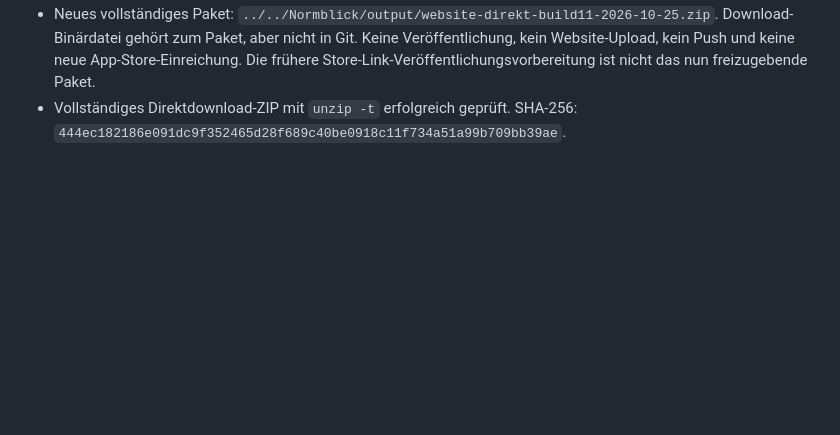
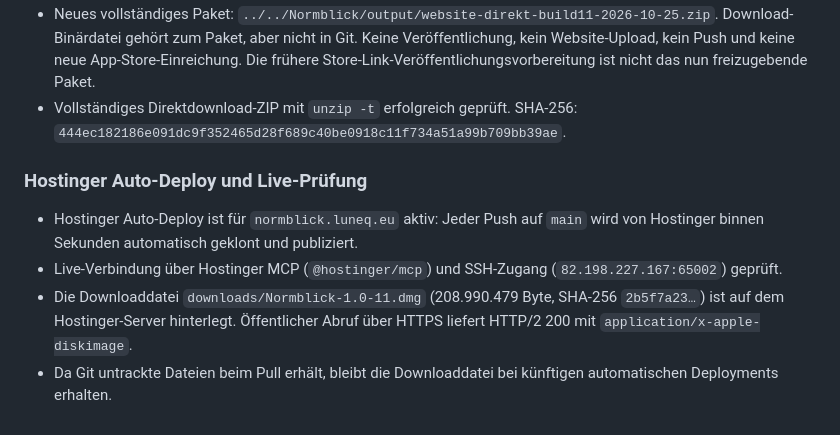
Before and after one commit to boethius68/normblick-web, a Markdown page: docs/website-check.md, the part around the change. Drawn GitHub-style; blank space fills up the shorter version.

Commit message:
Doku: Hostinger Auto-Deploy und Live-Prüfung dokumentieren

```diff
--- a/docs/website-check.md
+++ b/docs/website-check.md
@@ -320,3 +320,14 @@ ausschließlichen Store-Starts war falsch; das reine Store-Websitepaket ist erse
   ist nicht das nun freizugebende Paket.
 - Vollständiges Direktdownload-ZIP mit `unzip -t` erfolgreich geprüft.
   SHA-256: `444ec182186e091dc9f352465d28f689c40be0918c11f734a51a99b709bb39ae`.
+### Hostinger Auto-Deploy und Live-Prüfung
+
+- Hostinger Auto-Deploy ist für `normblick.luneq.eu` aktiv: Jeder Push auf `main`
+  wird von Hostinger binnen Sekunden automatisch geklont und publiziert.
+- Live-Verbindung über Hostinger MCP (`@hostinger/mcp`) und SSH-Zugang
+  (`82.198.227.167:65002`) geprüft.
+- Die Downloaddatei `downloads/Normblick-1.0-11.dmg` (208.990.479 Byte,
+  SHA-256 `2b5f7a23…`) ist auf dem Hostinger-Server hinterlegt.
+  Öffentlicher Abruf über HTTPS liefert HTTP/2 200 mit `application/x-apple-diskimage`.
+- Da Git untrackte Dateien beim Pull erhält, bleibt die Downloaddatei bei
+  künftigen automatischen Deployments erhalten.
```
